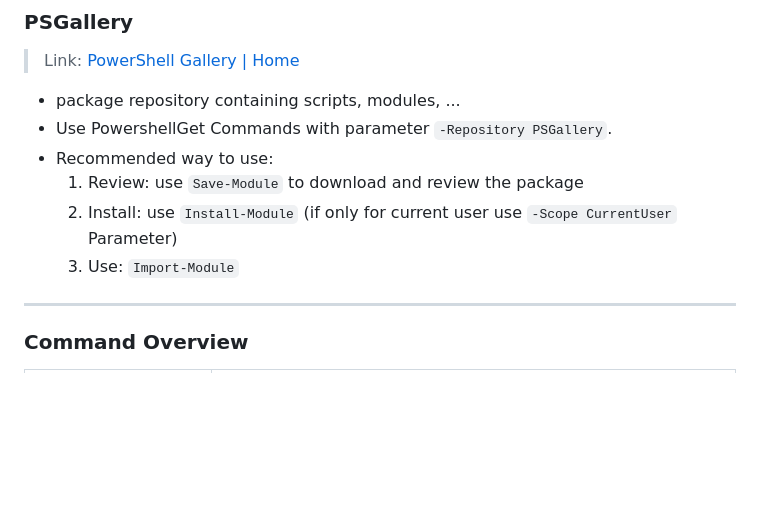
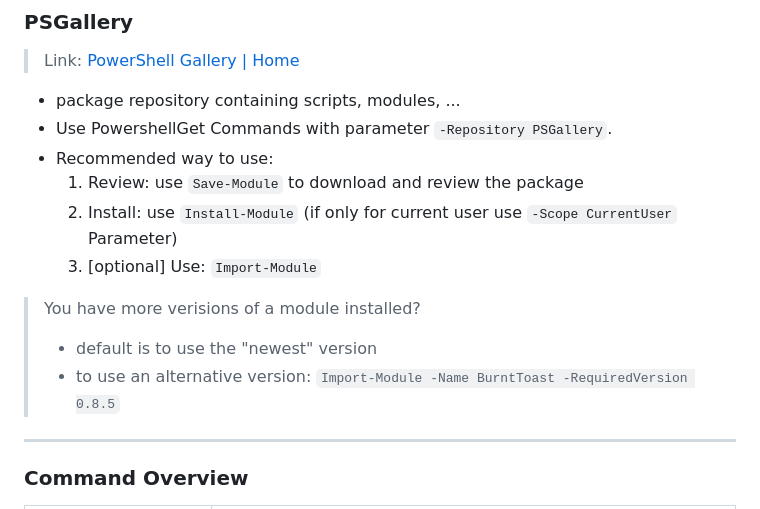
Before and after one commit to litec-hasp/powershell-intro, a Markdown page: 04-Scripts_Modules/readme.md, the part around the change. Rendered like a GitHub page; blank space fills up the shorter version.

Commit message:
feat: added info different module version

```diff
--- a/04-Scripts_Modules/readme.md
+++ b/04-Scripts_Modules/readme.md
@@ -145,7 +145,11 @@ Set-ExecutionPolicy -ExecutionPolicy Bypass -Scope CurrentUser
 - Recommended way to use:
   1. Review:  use `Save-Module` to download and review the package
   2. Install: use `Install-Module` (if only for current user use `-Scope CurrentUser` Parameter)
-  3. Use: `Import-Module`
+  3. [optional] Use: `Import-Module`
+
+> You have more verisions of a module installed?
+> - default is to use the "newest" version
+> - to use an alternative version: `Import-Module -Name BurntToast -RequiredVersion 0.8.5`
 
 ---
 
```
